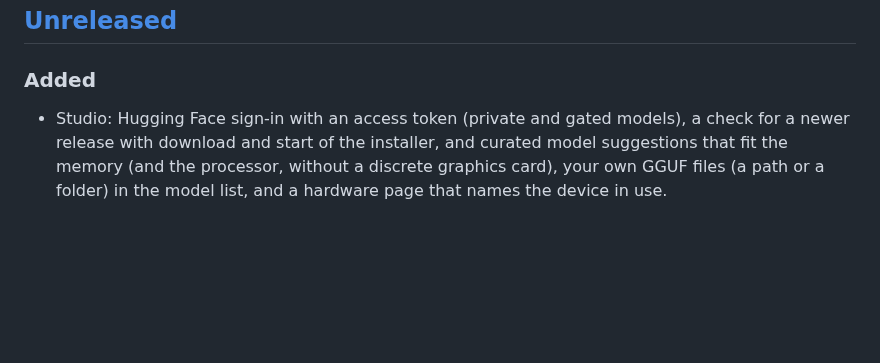
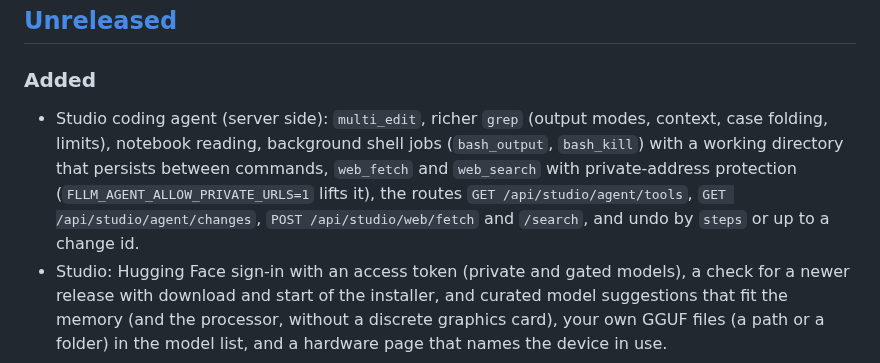
Before and after one commit to Marco-Lu2508/fLLM, a Markdown page: CHANGELOG.md, the part around the change. GitHub-like rendering; blank space fills up the shorter version.

```diff
--- a/CHANGELOG.md
+++ b/CHANGELOG.md
@@ -7,6 +7,7 @@ behaviour between versions).
 ## [Unreleased]
 
 ### Added
+- Studio coding agent (server side): `multi_edit`, richer `grep` (output modes, context, case folding, limits), notebook reading, background shell jobs (`bash_output`, `bash_kill`) with a working directory that persists between commands, `web_fetch` and `web_search` with private-address protection (`FLLM_AGENT_ALLOW_PRIVATE_URLS=1` lifts it), the routes `GET /api/studio/agent/tools`, `GET /api/studio/agent/changes`, `POST /api/studio/web/fetch` and `/search`, and undo by `steps` or up to a change id.
 - Studio: Hugging Face sign-in with an access token (private and gated models), a check for a newer release with download and start of the installer, and curated model suggestions that fit the memory (and the processor, without a discrete graphics card), your own GGUF files (a path or a folder) in the model list, and a hardware page that names the device in use.
 
 ### Fixed
```
Also changed, not shown: docs/user/studio.md (+26 -2 lines).
